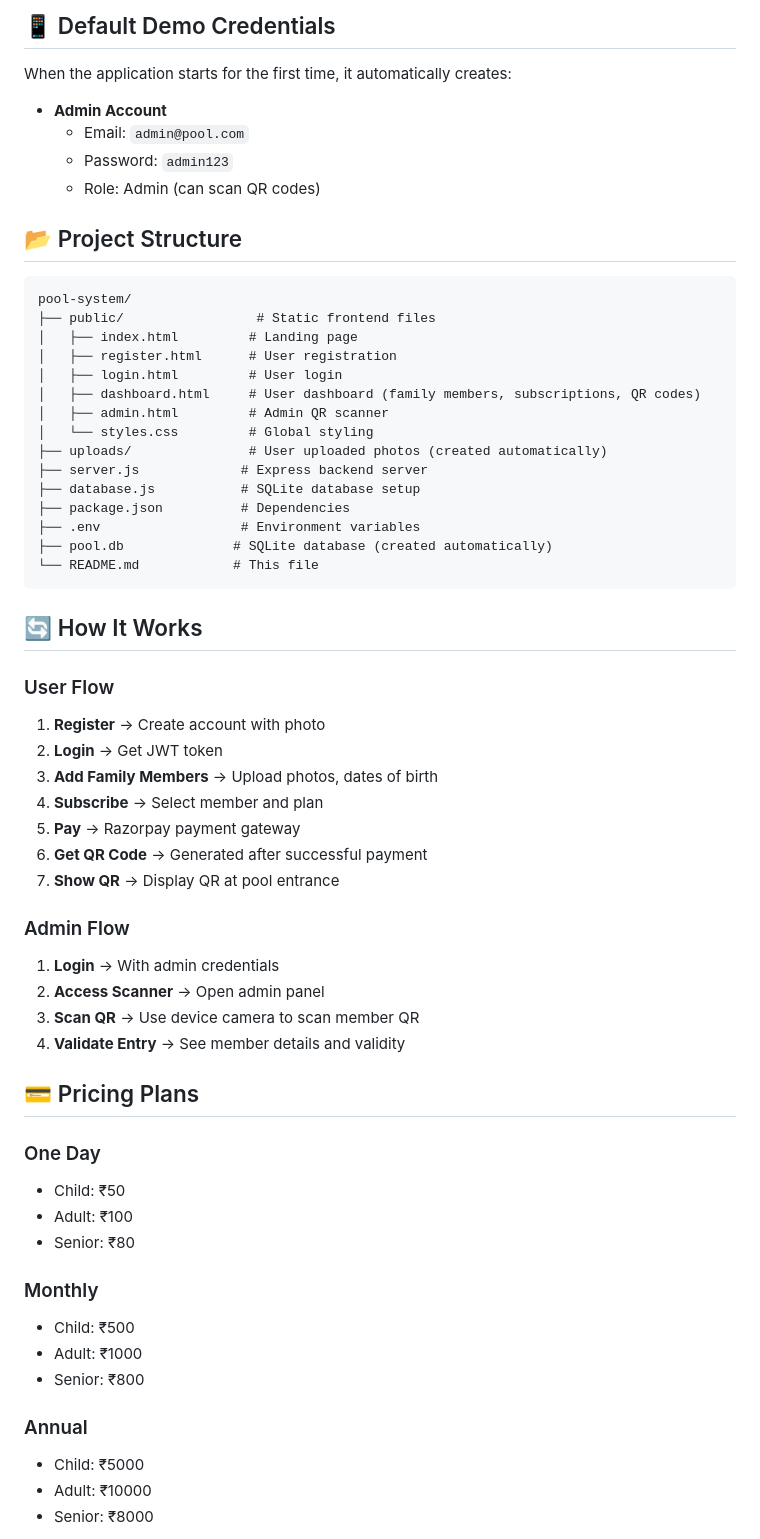
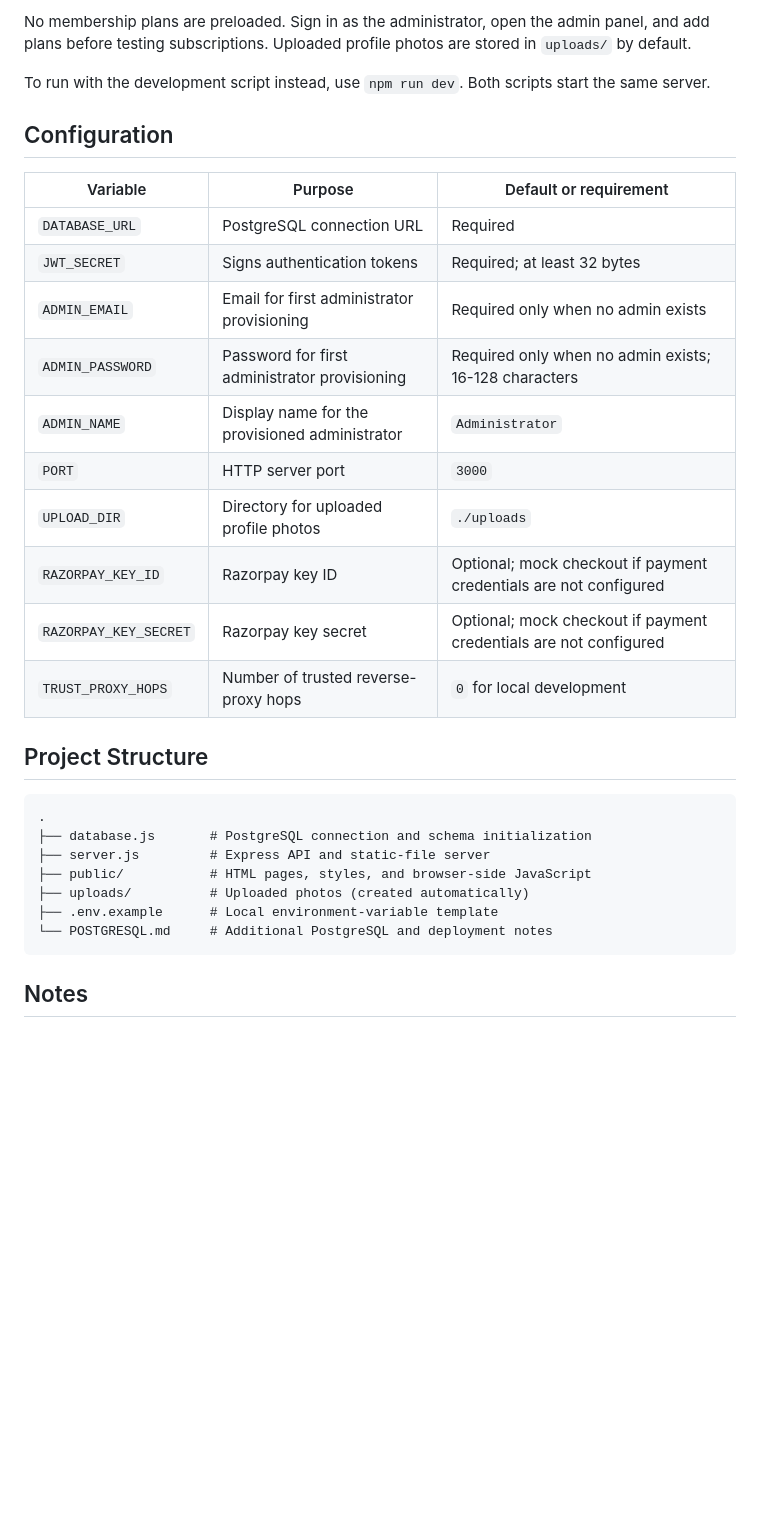
Before and after one commit to Kunal-maske/swimmingpool, a Markdown page: README.md, the part around one of its changes. Rendered like a GitHub page; blank space fills up the shorter version.

````diff
--- a/README.md
+++ b/README.md
@@ -77,66 +78,34 @@ The application will start on `http://localhost:3000`
 
-## 📱 Default Demo Credentials
+No membership plans are preloaded. Sign in as the administrator, open the admin panel, and add plans before testing subscriptions. Uploaded profile photos are stored in `uploads/` by default.
 
-When the application starts for the first time, it automatically creates:
+To run with the development script instead, use `npm run dev`. Both scripts start the same server.
 
-- **Admin Account**
-  - Email: `admin@pool.com`
-  - Password: `admin123`
-  - Role: Admin (can scan QR codes)
+## Configuration
 
-## 📂 Project Structure
+| Variable | Purpose | Default or requirement |
+| --- | --- | --- |
+| `DATABASE_URL` | PostgreSQL connection URL | Required |
+| `JWT_SECRET` | Signs authentication tokens | Required; at least 32 bytes |
+| `ADMIN_EMAIL` | Email for first administrator provisioning | Required only when no admin exists |
+| `ADMIN_PASSWORD` | Password for first administrator provisioning | Required only when no admin exists; 16-128 characters |
+| `ADMIN_NAME` | Display name for the provisioned administrator | `Administrator` |
+| `PORT` | HTTP server port | `3000` |
+| `UPLOAD_DIR` | Directory for uploaded profile photos | `./uploads` |
+| `RAZORPAY_KEY_ID` | Razorpay key ID | Optional; mock checkout if payment credentials are not configured |
+| `RAZORPAY_KEY_SECRET` | Razorpay key secret | Optional; mock checkout if payment credentials are not configured |
+| `TRUST_PROXY_HOPS` | Number of trusted reverse-proxy hops | `0` for local development |
 
-```
-pool-system/
-├── public/                 # Static frontend files
-│   ├── index.html         # Landing page
-│   ├── register.html      # User registration
-│   ├── login.html         # User login
-│   ├── dashboard.html     # User dashboard (family members, subscriptions, QR codes)
-│   ├── admin.html         # Admin QR scanner
-│   └── styles.css         # Global styling
-├── uploads/               # User uploaded photos (created automatically)
-├── server.js             # Express backend server
-├── database.js           # SQLite database setup
-├── package.json          # Dependencies
-├── .env                  # Environment variables
-├── pool.db              # SQLite database (created automatically)
-└── README.md            # This file
+## Project Structure
+
+```text
+.
+├── database.js       # PostgreSQL connection and schema initialization
+├── server.js         # Express API and static-file server
+├── public/           # HTML pages, styles, and browser-side JavaScript
+├── uploads/          # Uploaded photos (created automatically)
+├── .env.example      # Local environment-variable template
+└── POSTGRESQL.md     # Additional PostgreSQL and deployment notes
 ```
 
-## 🔄 How It Works
+## Notes
 
-### User Flow
-
-1. **Register** → Create account with photo
-2. **Login** → Get JWT token
-3. **Add Family Members** → Upload photos, dates of birth
-4. **Subscribe** → Select member and plan
-5. **Pay** → Razorpay payment gateway
-6. **Get QR Code** → Generated after successful payment
-7. **Show QR** → Display QR at pool entrance
-
-### Admin Flow
-
-1. **Login** → With admin credentials
-2. **Access Scanner** → Open admin panel
-3. **Scan QR** → Use device camera to scan member QR
-4. **Validate Entry** → See member details and validity
-
-## 💳 Pricing Plans
-
-### One Day
-- Child: ₹50
-- Adult: ₹100
-- Senior: ₹80
-
-### Monthly
-- Child: ₹500
-- Adult: ₹1000
-- Senior: ₹800
-
-### Annual
-- Child: ₹5000
-- Adult: ₹10000
-- Senior: ₹8000
-
````
Also changed, not shown: other parts of README.md (+54 -150 lines).
